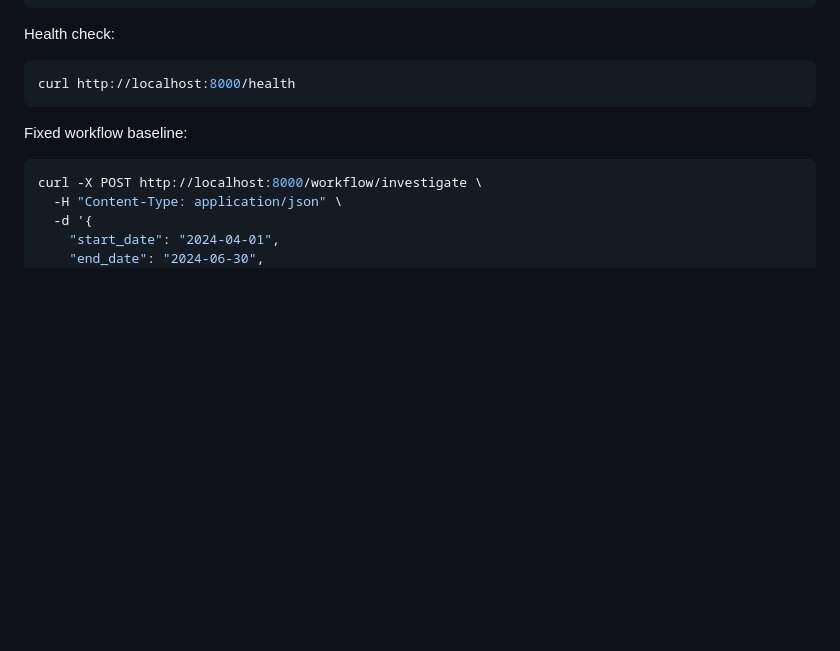
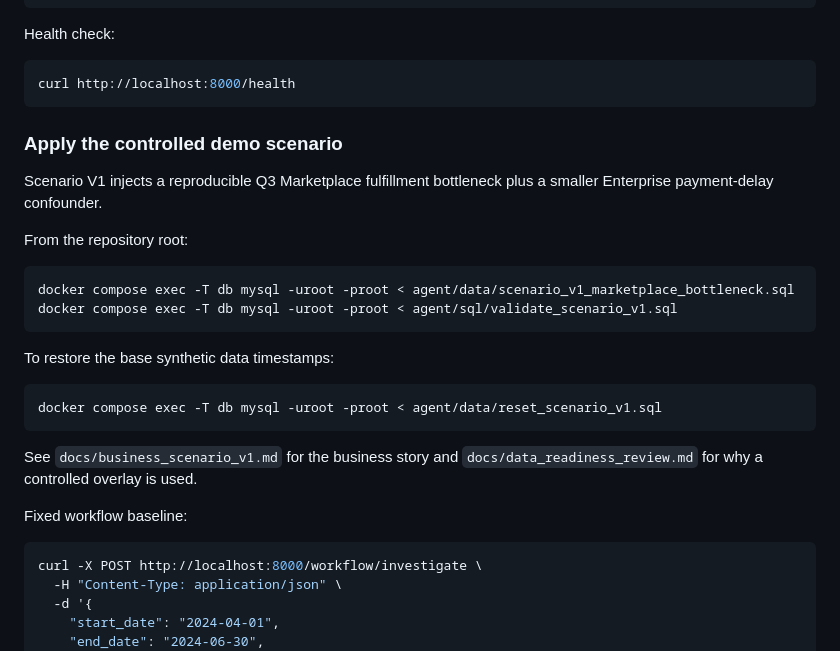
Before and after one commit to BarryZhong1/O2C-Sql-Analytics-Database, a Markdown page: agent/README.md, the part around the change. GitHub-like rendering; blank space fills up the shorter version.

Commit message:
Document controlled scenario workflow

````diff
--- a/agent/README.md
+++ b/agent/README.md
@@ -128,6 +128,25 @@ Health check:
 curl http://localhost:8000/health
 ```
 
+### Apply the controlled demo scenario
+
+Scenario V1 injects a reproducible Q3 Marketplace fulfillment bottleneck plus a smaller Enterprise payment-delay confounder.
+
+From the repository root:
+
+```bash
+docker compose exec -T db mysql -uroot -proot < agent/data/scenario_v1_marketplace_bottleneck.sql
+docker compose exec -T db mysql -uroot -proot < agent/sql/validate_scenario_v1.sql
+```
+
+To restore the base synthetic data timestamps:
+
+```bash
+docker compose exec -T db mysql -uroot -proot < agent/data/reset_scenario_v1.sql
+```
+
+See `docs/business_scenario_v1.md` for the business story and `docs/data_readiness_review.md` for why a controlled overlay is used.
+
 Fixed workflow baseline:
 
 ```bash
````
